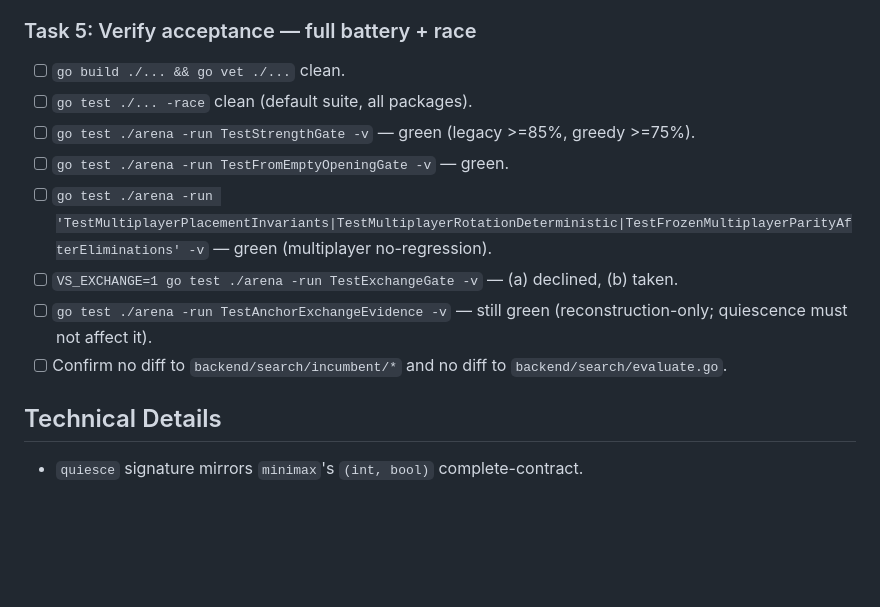
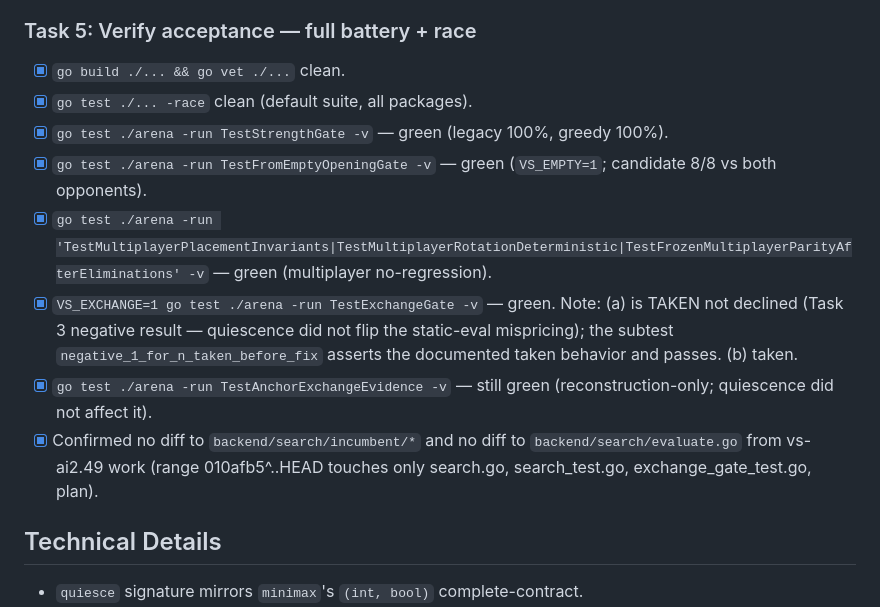
Before and after one commit to korjavin/virusgame, a Markdown page: docs/plans/20260717-vs-ai2.49-quiescence.md, the part around the change. GitHub-like rendering; blank space fills up the shorter version.

Commit message:
feat: verify vs-ai2.49 quiescence acceptance battery green

```diff
--- a/docs/plans/20260717-vs-ai2.49-quiescence.md
+++ b/docs/plans/20260717-vs-ai2.49-quiescence.md
@@ -163,16 +163,21 @@ passivity).
       Task 5's (battery decides). Env overrides remain for future sweeps.
 
 ### Task 5: Verify acceptance — full battery + race
-- [ ] `go build ./... && go vet ./...` clean.
-- [ ] `go test ./... -race` clean (default suite, all packages).
-- [ ] `go test ./arena -run TestStrengthGate -v` — green (legacy >=85%, greedy >=75%).
-- [ ] `go test ./arena -run TestFromEmptyOpeningGate -v` — green.
-- [ ] `go test ./arena -run 'TestMultiplayerPlacementInvariants|TestMultiplayerRotationDeterministic|TestFrozenMultiplayerParityAfterEliminations' -v` — green (multiplayer no-regression).
-- [ ] `VS_EXCHANGE=1 go test ./arena -run TestExchangeGate -v` — (a) declined, (b) taken.
-- [ ] `go test ./arena -run TestAnchorExchangeEvidence -v` — still green
-      (reconstruction-only; quiescence must not affect it).
-- [ ] Confirm no diff to `backend/search/incumbent/*` and no diff to
-      `backend/search/evaluate.go`.
+- [x] `go build ./... && go vet ./...` clean.
+- [x] `go test ./... -race` clean (default suite, all packages).
+- [x] `go test ./arena -run TestStrengthGate -v` — green (legacy 100%, greedy 100%).
+- [x] `go test ./arena -run TestFromEmptyOpeningGate -v` — green
+      (`VS_EMPTY=1`; candidate 8/8 vs both opponents).
+- [x] `go test ./arena -run 'TestMultiplayerPlacementInvariants|TestMultiplayerRotationDeterministic|TestFrozenMultiplayerParityAfterEliminations' -v` — green (multiplayer no-regression).
+- [x] `VS_EXCHANGE=1 go test ./arena -run TestExchangeGate -v` — green. Note: (a)
+      is TAKEN not declined (Task 3 negative result — quiescence did not flip the
+      static-eval mispricing); the subtest `negative_1_for_n_taken_before_fix`
+      asserts the documented taken behavior and passes. (b) taken.
+- [x] `go test ./arena -run TestAnchorExchangeEvidence -v` — still green
+      (reconstruction-only; quiescence did not affect it).
+- [x] Confirmed no diff to `backend/search/incumbent/*` and no diff to
+      `backend/search/evaluate.go` from vs-ai2.49 work (range 010afb5^..HEAD
+      touches only search.go, search_test.go, exchange_gate_test.go, plan).
 
 ## Technical Details
 - `quiesce` signature mirrors `minimax`'s `(int, bool)` complete-contract.
```
